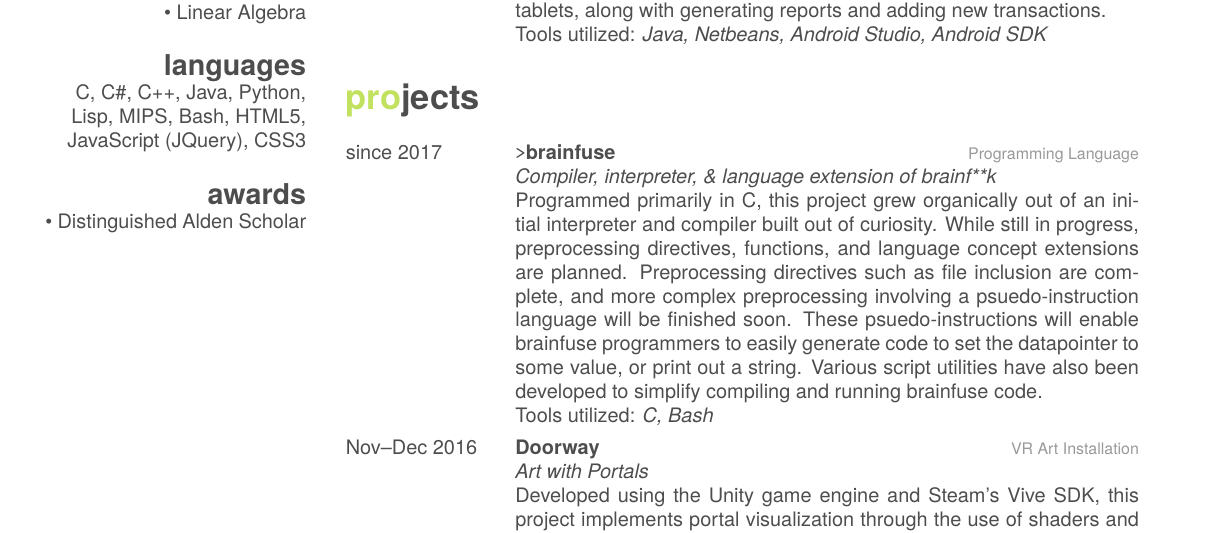
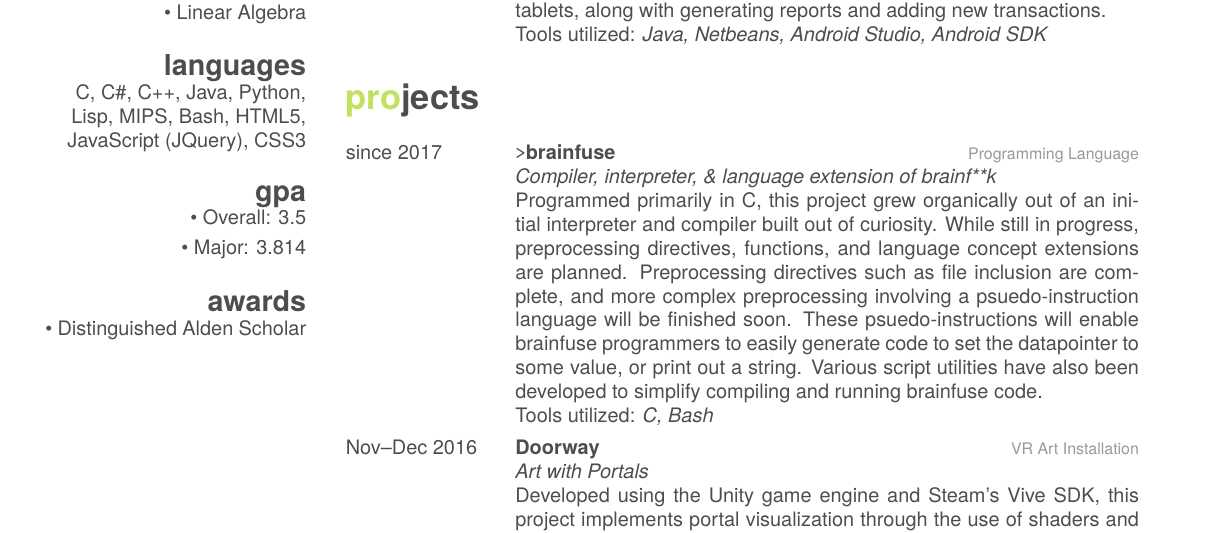
Before and after one commit to Michionlion/michionlion.github.io, a LaTeX CV (resume/resume.tex): part of the page, cut so that both start at the same text. The pictures show the PDF file resume/resume.pdf that the author committed with the source.

Commit message:
resume update - gpa

```diff
--- a/resume/resume.tex
+++ b/resume/resume.tex
@@ -27,6 +27,9 @@
     \bullet\ Linear Algebra\vspace{0.1cm}
   \section{languages}
     C, C\#, C++, Java, Python, Lisp, MIPS, Bash, HTML5, JavaScript (JQuery), CSS3\vspace{0.1cm}
+  \section{gpa}
+  	\bullet\ Overall: 3.5\vspace{0.1cm}
+  	\bullet\ Major: 3.814\vspace{0.1cm}
   \section{awards}
     \bullet\ Distinguished Alden Scholar\vspace{0.1cm}
 \end{aside}
```
Also changed, not shown: resume/resume.pdf, 1 other file.
